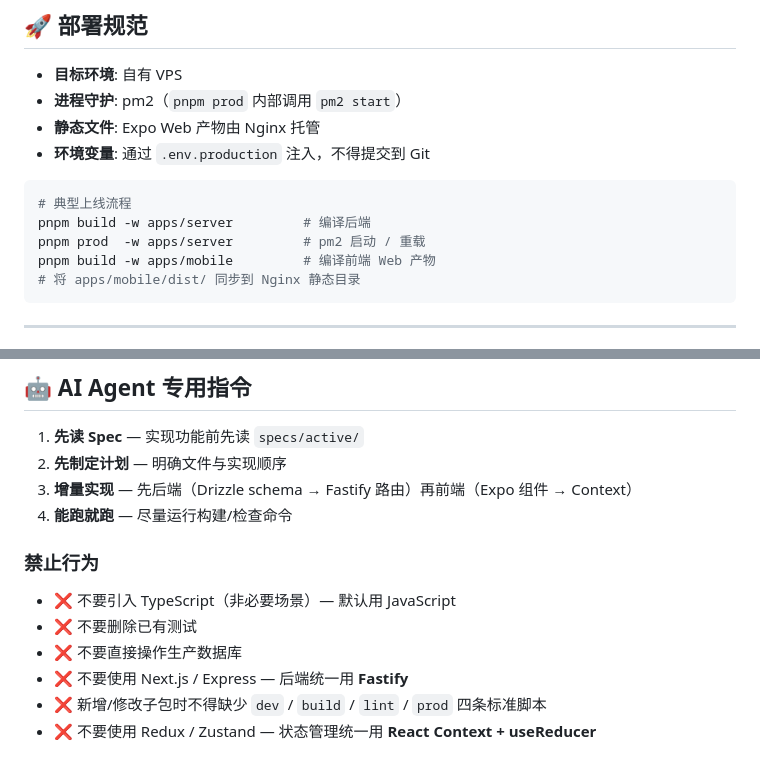
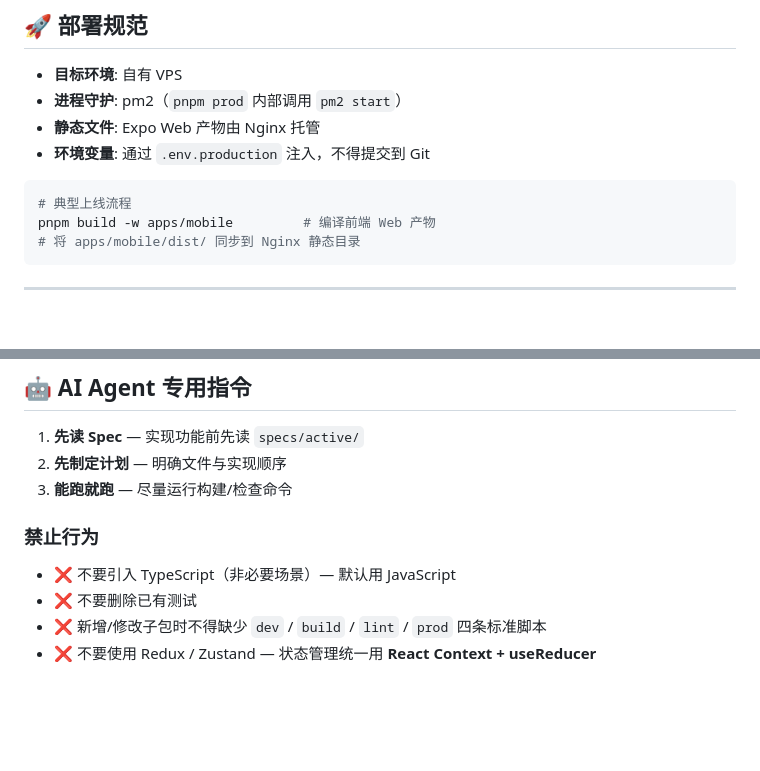
Before and after one commit to robinxin/AIFlomo, a Markdown page: CLAUDE.md, 2 parts joined by grey strips. GitHub-like rendering; blank space fills up the shorter version.

````diff
--- a/CLAUDE.md
+++ b/CLAUDE.md
@@ -209,8 +168,6 @@ CI workflow 通过 `scripts/ci/` 下的 shell 脚本与项目交互，**不直
 
 ```bash
 # 典型上线流程
-pnpm build -w apps/server         # 编译后端
-pnpm prod  -w apps/server         # pm2 启动 / 重载
 pnpm build -w apps/mobile         # 编译前端 Web 产物
 # 将 apps/mobile/dist/ 同步到 Nginx 静态目录
 ```
@@ -236,13 +193,10 @@ chore: 更新依赖版本
 
 1. **先读 Spec** — 实现功能前先读 `specs/active/`
 2. **先制定计划** — 明确文件与实现顺序
-3. **增量实现** — 先后端（Drizzle schema → Fastify 路由）再前端（Expo 组件 → Context）
-4. **能跑就跑** — 尽量运行构建/检查命令
+3. **能跑就跑** — 尽量运行构建/检查命令
 
 ### 禁止行为
 - ❌ 不要引入 TypeScript（非必要场景）— 默认用 JavaScript
 - ❌ 不要删除已有测试
-- ❌ 不要直接操作生产数据库
-- ❌ 不要使用 Next.js / Express — 后端统一用 **Fastify**
 - ❌ 新增/修改子包时不得缺少 `dev` / `build` / `lint` / `prod` 四条标准脚本
 - ❌ 不要使用 Redux / Zustand — 状态管理统一用 **React Context + useReducer**
````
Also changed, not shown: other parts of CLAUDE.md (+4 -45 lines).
